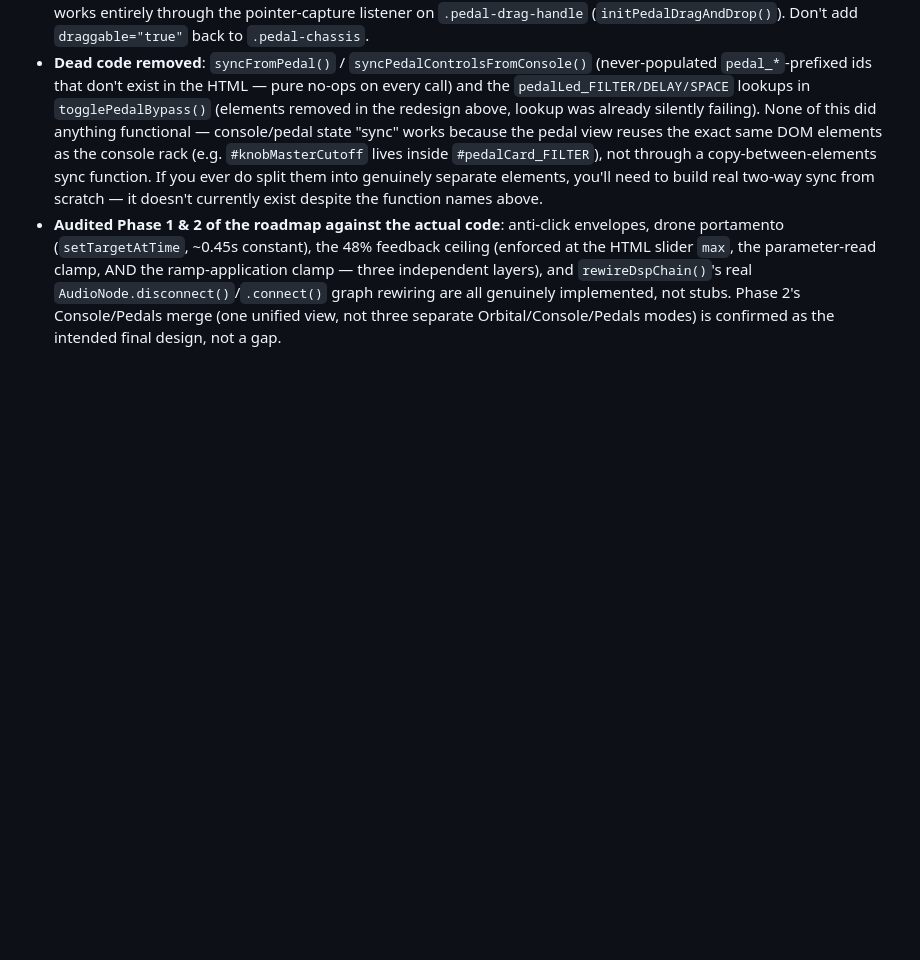
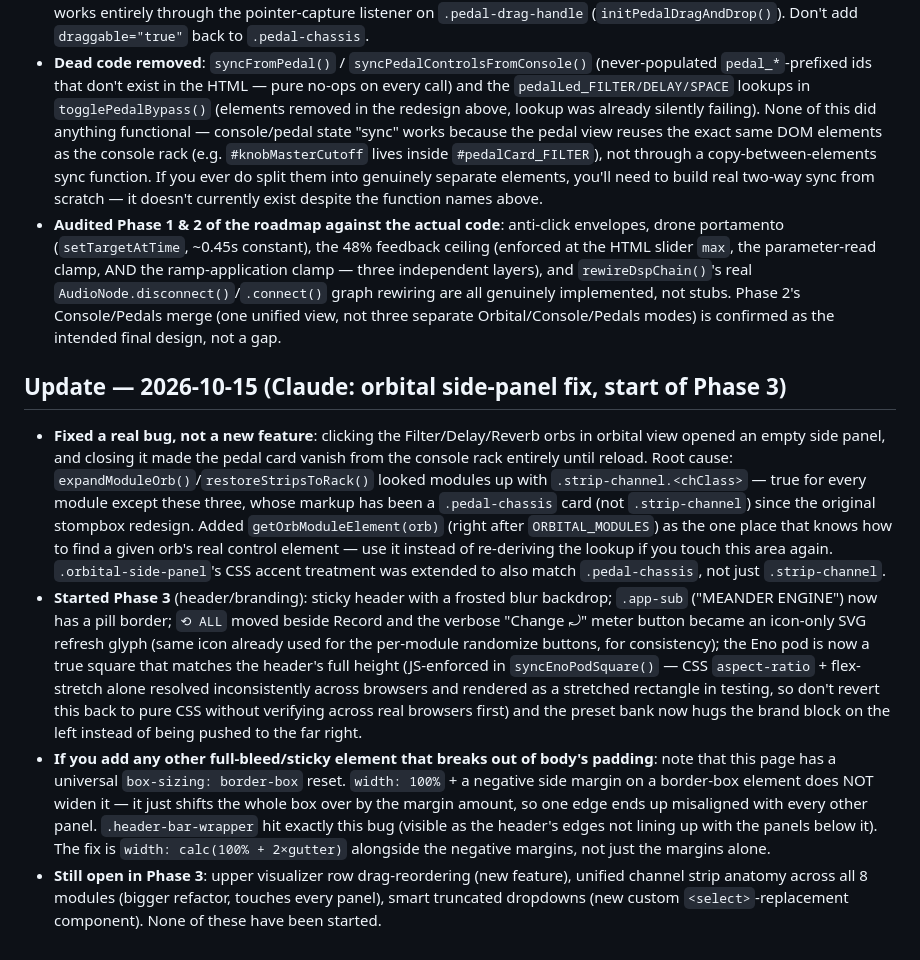
Before and after one commit to bennfoxx/slambient, a Markdown page: GEMINI_SYNC.md, the part around the change. GitHub-like rendering; blank space fills up the shorter version.

Commit message:
Update GEMINI_SYNC.md: orbital side-panel fix, Phase 3 progress
Co-Authored-By: Claude Sonnet 5 <noreply@anthropic.com>

```diff
--- a/GEMINI_SYNC.md
+++ b/GEMINI_SYNC.md
@@ -223,3 +223,32 @@ diffing against the stompbox-pedal commits above:
   layers), and `rewireDspChain()`'s real `AudioNode.disconnect()`/`.connect()` graph rewiring are
   all genuinely implemented, not stubs. Phase 2's Console/Pedals merge (one unified view, not three
   separate Orbital/Console/Pedals modes) is confirmed as the intended final design, not a gap.
+
+## Update — 2026-10-15 (Claude: orbital side-panel fix, start of Phase 3)
+
+- **Fixed a real bug, not a new feature**: clicking the Filter/Delay/Reverb orbs in orbital view
+  opened an empty side panel, and closing it made the pedal card vanish from the console rack
+  entirely until reload. Root cause: `expandModuleOrb()`/`restoreStripsToRack()` looked modules up
+  with `.strip-channel.<chClass>` — true for every module except these three, whose markup has been
+  a `.pedal-chassis` card (not `.strip-channel`) since the original stompbox redesign. Added
+  `getOrbModuleElement(orb)` (right after `ORBITAL_MODULES`) as the one place that knows how to find
+  a given orb's real control element — use it instead of re-deriving the lookup if you touch this
+  area again. `.orbital-side-panel`'s CSS accent treatment was extended to also match
+  `.pedal-chassis`, not just `.strip-channel`.
+- **Started Phase 3** (header/branding): sticky header with a frosted blur backdrop; `.app-sub`
+  ("MEANDER ENGINE") now has a pill border; `⟲ ALL` moved beside Record and the verbose "Change ⤾"
+  meter button became an icon-only SVG refresh glyph (same icon already used for the per-module
+  randomize buttons, for consistency); the Eno pod is now a true square that matches the header's
+  full height (JS-enforced in `syncEnoPodSquare()` — CSS `aspect-ratio` + flex-stretch alone resolved
+  inconsistently across browsers and rendered as a stretched rectangle in testing, so don't revert
+  this back to pure CSS without verifying across real browsers first) and the preset bank now hugs
+  the brand block on the left instead of being pushed to the far right.
+- **If you add any other full-bleed/sticky element that breaks out of body's padding**: note that
+  this page has a universal `box-sizing: border-box` reset. `width: 100%` + a negative side margin on
+  a border-box element does NOT widen it — it just shifts the whole box over by the margin amount,
+  so one edge ends up misaligned with every other panel. `.header-bar-wrapper` hit exactly this bug
+  (visible as the header's edges not lining up with the panels below it). The fix is
+  `width: calc(100% + 2×gutter)` alongside the negative margins, not just the margins alone.
+- **Still open in Phase 3**: upper visualizer row drag-reordering (new feature), unified channel
+  strip anatomy across all 8 modules (bigger refactor, touches every panel), smart truncated
+  dropdowns (new custom `<select>`-replacement component). None of these have been started.
```
